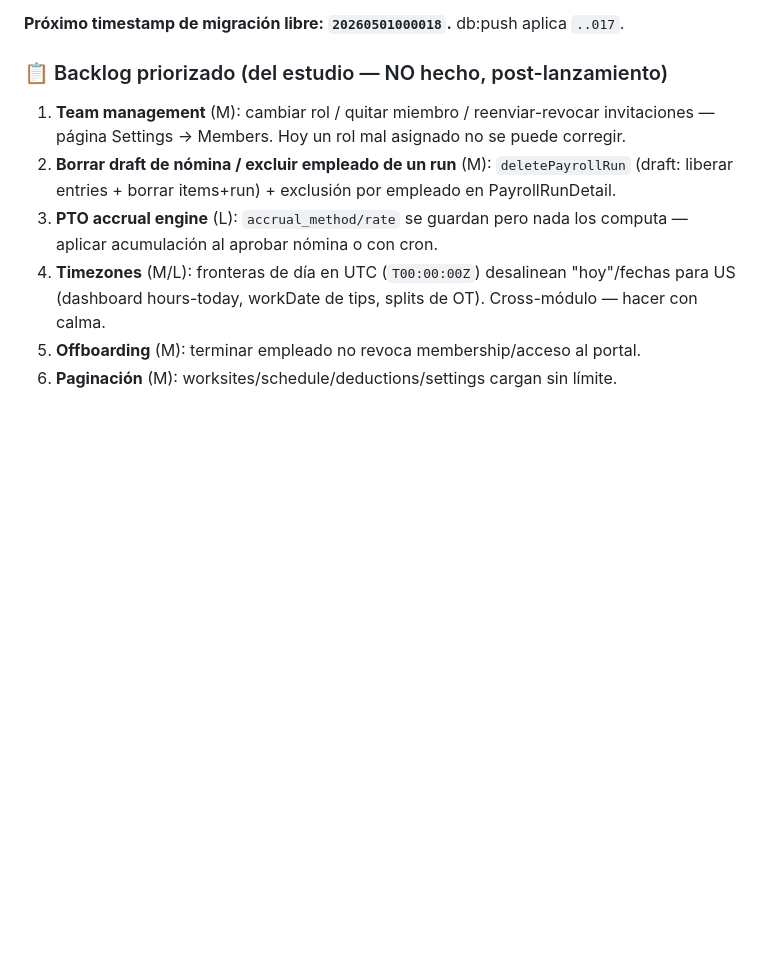
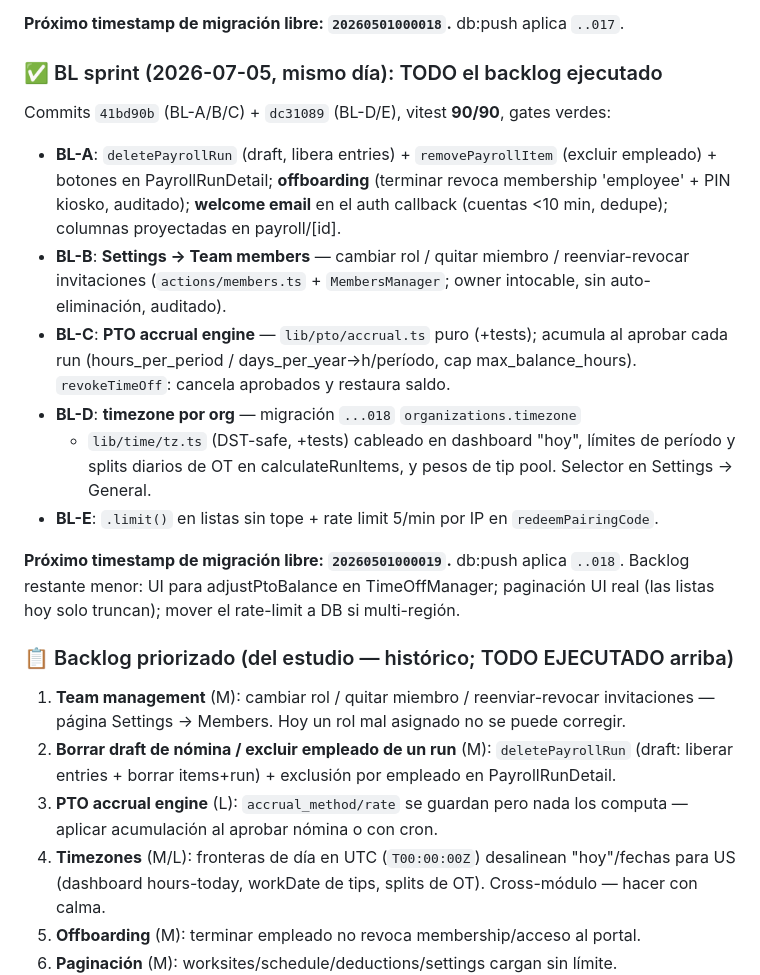
Before and after one commit to juanjoch52-commits/payroll-saas, a Markdown page: HANDOFF.md, the part around the change. Rendered like a GitHub page; blank space fills up the shorter version.

Commit message:
docs: HANDOFF.md — BL sprint complete (entire backlog executed)
Co-Authored-By: Claude Opus 4.8 <noreply@anthropic.com>

```diff
--- a/HANDOFF.md
+++ b/HANDOFF.md
@@ -119,7 +119,30 @@ Estudio con 2 agentes (gaps de producto + mejoras técnicas) y cierre en 4 commi
 
 **Próximo timestamp de migración libre: `20260501000018`.** db:push aplica `..017`.
 
-### 📋 Backlog priorizado (del estudio — NO hecho, post-lanzamiento)
+### ✅ BL sprint (2026-07-05, mismo día): TODO el backlog ejecutado
+Commits `41bd90b` (BL-A/B/C) + `dc31089` (BL-D/E), vitest **90/90**, gates verdes:
+- **BL-A**: `deletePayrollRun` (draft, libera entries) + `removePayrollItem`
+  (excluir empleado) + botones en PayrollRunDetail; **offboarding** (terminar
+  revoca membership 'employee' + PIN kiosko, auditado); **welcome email** en el
+  auth callback (cuentas <10 min, dedupe); columnas proyectadas en payroll/[id].
+- **BL-B**: **Settings → Team members** — cambiar rol / quitar miembro /
+  reenviar-revocar invitaciones (`actions/members.ts` + `MembersManager`;
+  owner intocable, sin auto-eliminación, auditado).
+- **BL-C**: **PTO accrual engine** — `lib/pto/accrual.ts` puro (+tests); acumula
+  al aprobar cada run (hours_per_period / days_per_year→h/período, cap
+  max_balance_hours). `revokeTimeOff`: cancela aprobados y restaura saldo.
+- **BL-D**: **timezone por org** — migración `...018` `organizations.timezone`
+  + `lib/time/tz.ts` (DST-safe, +tests) cableado en dashboard "hoy", límites de
+  período y splits diarios de OT en calculateRunItems, y pesos de tip pool.
+  Selector en Settings → General.
+- **BL-E**: `.limit()` en listas sin tope + rate limit 5/min por IP en
+  `redeemPairingCode`.
+
+**Próximo timestamp de migración libre: `20260501000019`.** db:push aplica `..018`.
+Backlog restante menor: UI para adjustPtoBalance en TimeOffManager; paginación
+UI real (las listas hoy solo truncan); mover el rate-limit a DB si multi-región.
+
+### 📋 Backlog priorizado (del estudio — histórico; TODO EJECUTADO arriba)
 1. **Team management** (M): cambiar rol / quitar miembro / reenviar-revocar
    invitaciones — página Settings → Members. Hoy un rol mal asignado no se puede corregir.
 2. **Borrar draft de nómina / excluir empleado de un run** (M): `deletePayrollRun`
```
